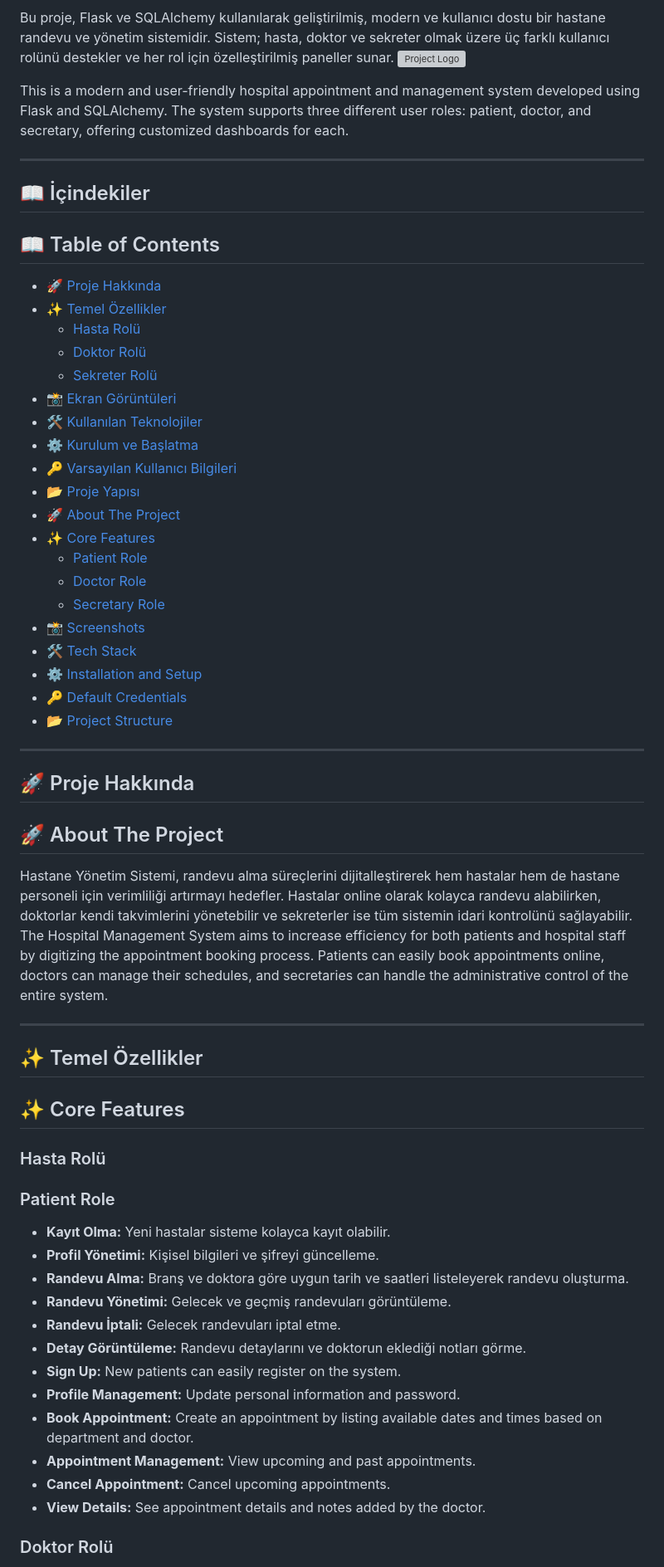
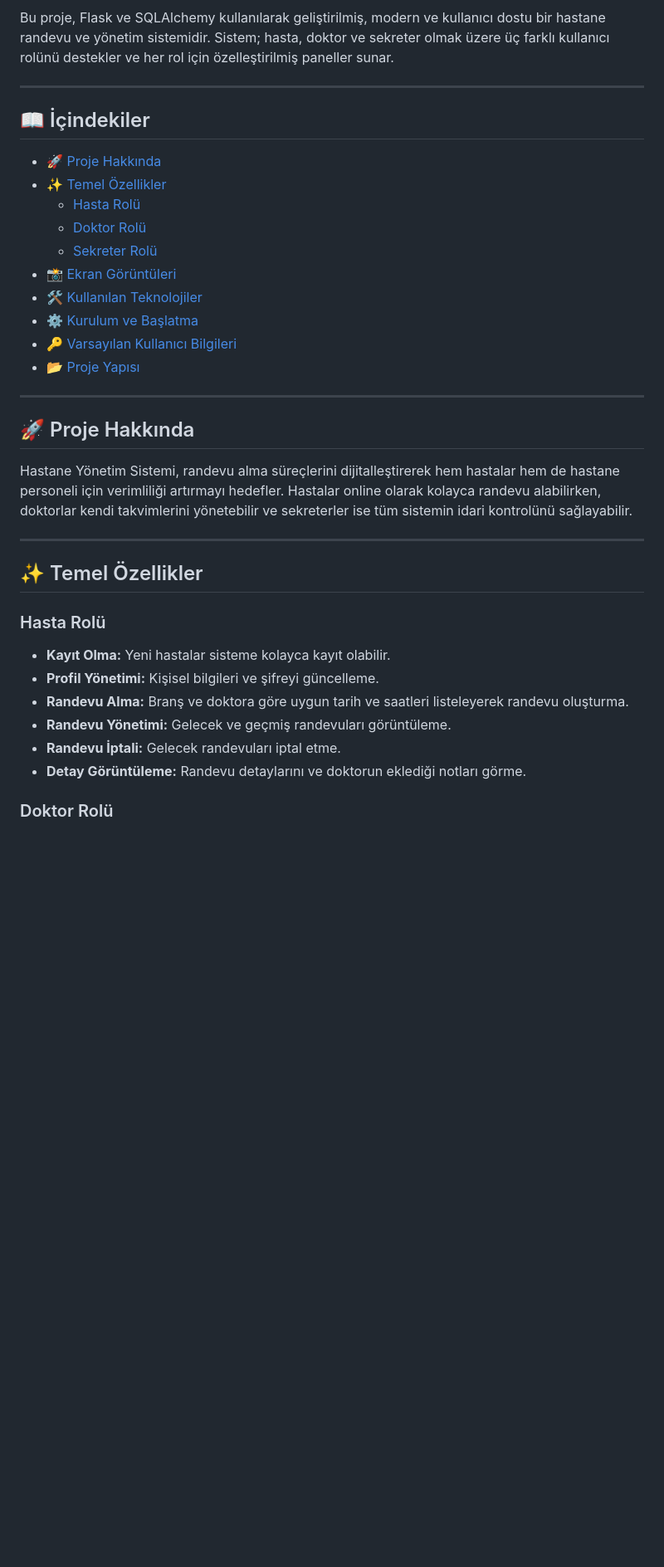
Before and after one commit to furkannaydn/hospital_system, a Markdown page: README.md, the part around the change printed below. Shown: that part at 83% size. Rendered like a GitHub page; blank space fills up the shorter version; grey boxes are pictures that could not be loaded.

```diff
--- a/README.md
+++ b/README.md
@@ -6,13 +4,9 @@
 
 Bu proje, Flask ve SQLAlchemy kullanılarak geliştirilmiş, modern ve kullanıcı dostu bir hastane randevu ve yönetim sistemidir. Sistem; hasta, doktor ve sekreter olmak üzere üç farklı kullanıcı rolünü destekler ve her rol için özelleştirilmiş paneller sunar.
-![Project Logo](https://placehold.co/800x200/3498db/ffffff?text=Hospital+Management+System&font=roboto)
-
-This is a modern and user-friendly hospital appointment and management system developed using Flask and SQLAlchemy. The system supports three different user roles: patient, doctor, and secretary, offering customized dashboards for each.
 
 ---
 
 ## 📖 İçindekiler
-## 📖 Table of Contents
 
 - [🚀 Proje Hakkında](#-proje-hakkında)
 - [✨ Temel Özellikler](#-temel-özellikler)
@@ -24,32 +18,18 @@ This is a modern and user-friendly hospital appointment and management system de
 - [⚙️ Kurulum ve Başlatma](#️-kurulum-ve-başlatma)
 - [🔑 Varsayılan Kullanıcı Bilgileri](#-varsayılan-kullanıcı-bilgileri)
 - [📂 Proje Yapısı](#-proje-yapısı)
-- [🚀 About The Project](#-about-the-project)
-- [✨ Core Features](#-core-features)
-  - [Patient Role](#patient-role)
-  - [Doctor Role](#doctor-role)
-  - [Secretary Role](#secretary-role)
-- [📸 Screenshots](#-screenshots)
-- [🛠️ Tech Stack](#️-tech-stack)
-- [⚙️ Installation and Setup](#️-installation-and-setup)
-- [🔑 Default Credentials](#-default-credentials)
-- [📂 Project Structure](#-project-structure)
 
 ---
 
 ## 🚀 Proje Hakkında
-## 🚀 About The Project
 
 Hastane Yönetim Sistemi, randevu alma süreçlerini dijitalleştirerek hem hastalar hem de hastane personeli için verimliliği artırmayı hedefler. Hastalar online olarak kolayca randevu alabilirken, doktorlar kendi takvimlerini yönetebilir ve sekreterler ise tüm sistemin idari kontrolünü sağlayabilir.
-The Hospital Management System aims to increase efficiency for both patients and hospital staff by digitizing the appointment booking process. Patients can easily book appointments online, doctors can manage their schedules, and secretaries can handle the administrative control of the entire system.
 
 ---
 
 ## ✨ Temel Özellikler
-## ✨ Core Features
 
 ### Hasta Rolü
-### Patient Role
 
 - **Kayıt Olma:** Yeni hastalar sisteme kolayca kayıt olabilir.
 - **Profil Yönetimi:** Kişisel bilgileri ve şifreyi güncelleme.
@@ -57,11 +37,5 @@ The Hospital Management System aims to increase efficiency for both patients and
 - **Randevu Yönetimi:** Gelecek ve geçmiş randevuları görüntüleme.
 - **Randevu İptali:** Gelecek randevuları iptal etme.
 - **Detay Görüntüleme:** Randevu detaylarını ve doktorun eklediği notları görme.
-- **Sign Up:** New patients can easily register on the system.
-- **Profile Management:** Update personal information and password.
-- **Book Appointment:** Create an appointment by listing available dates and times based on department and doctor.
-- **Appointment Management:** View upcoming and past appointments.
-- **Cancel Appointment:** Cancel upcoming appointments.
-- **View Details:** See appointment details and notes added by the doctor.
 
 ### Doktor Rolü
```
Also changed, not shown: other parts of README.md (+1 -58 lines).
